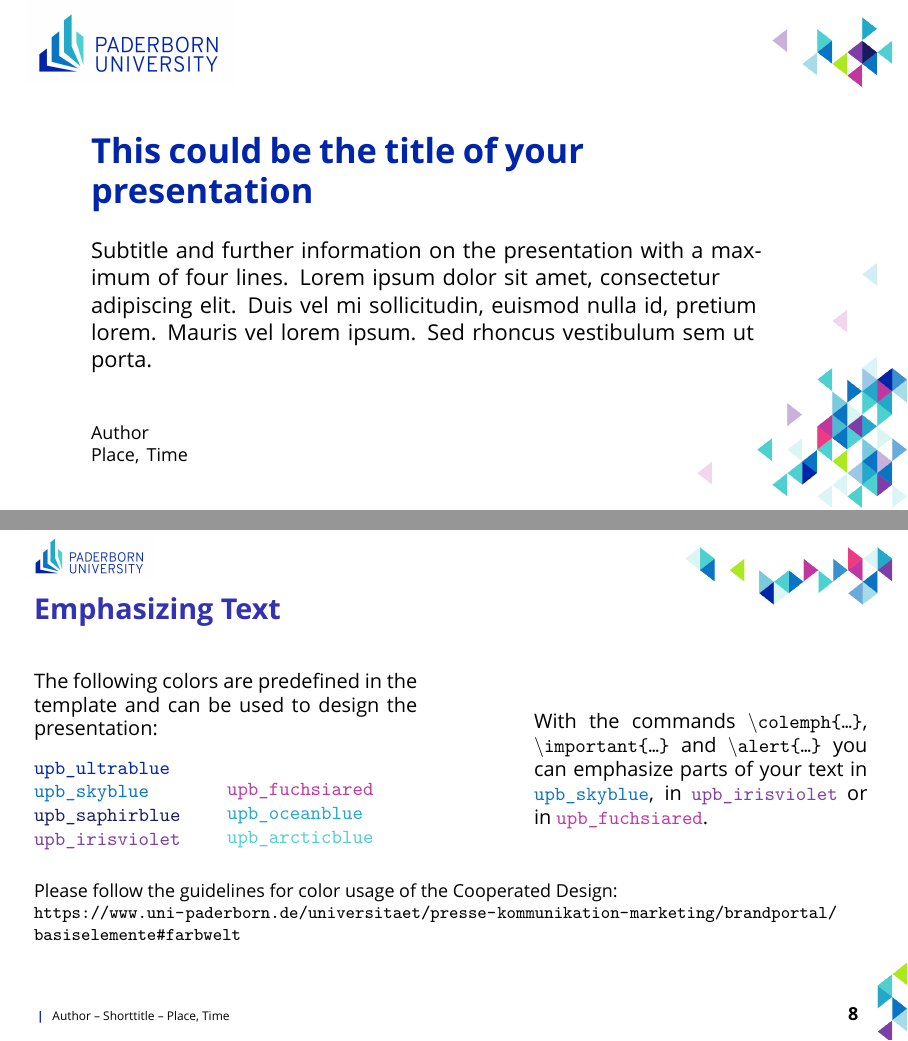
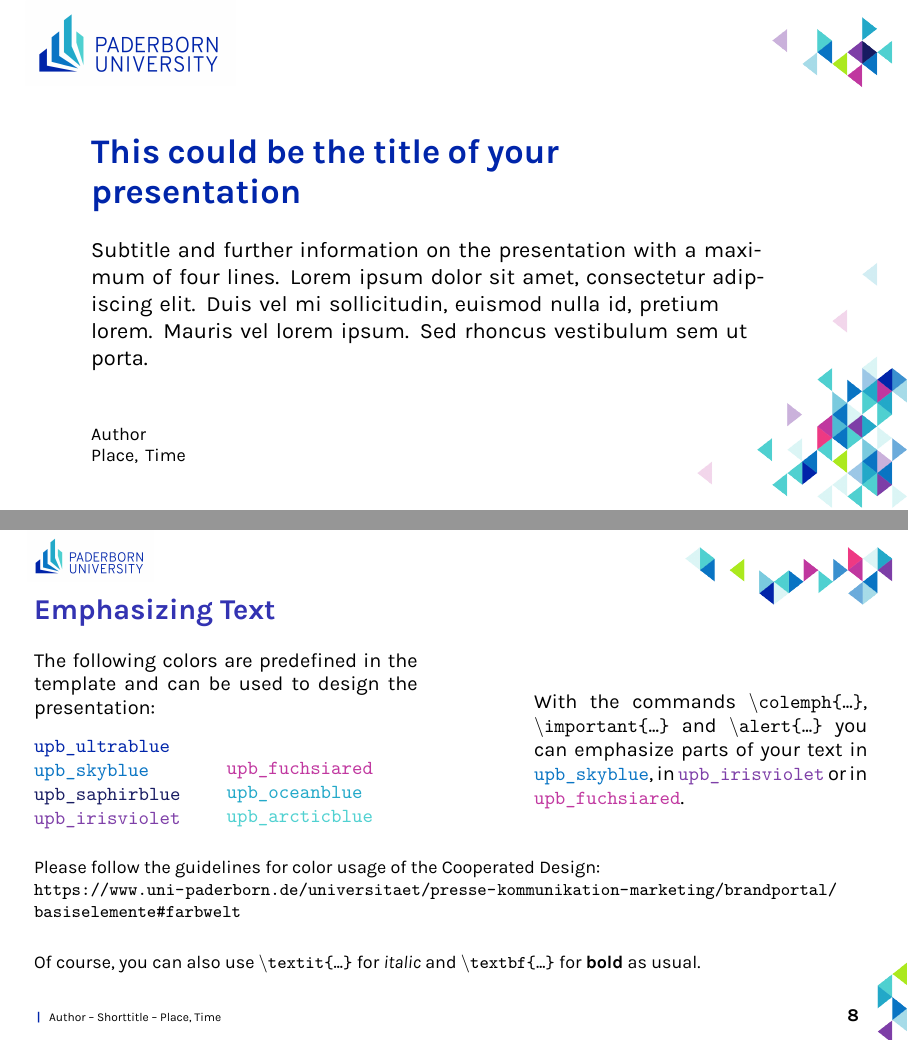
Before and after one commit to tux4ever42/UPBBeamertheme2024, LaTeX slides (upb2024_LaTeXBeamer_example.tex, which reads beamerthemeupb2024.sty): pages 1 and 8 of 10, joined at a grey line. Compiled offline with XeLaTeX; a missing font is replaced by an installed copy or a similar font.

Commit message:
Add Karla as default font. The font files required for this are contained in the repository. Alternatively, Segoe-UI can still be selected as an option.

```diff
--- a/beamerthemeupb2024.sty
+++ b/beamerthemeupb2024.sty
@@ -29,10 +29,46 @@
 
 
 % FONT
-% we use Segoe UI as the default font
+% we use Karla as the default (option: karlafont) font.
+% alternatively, segoe UI an be used (option: segoefont)
+% Segoe UI font may need to be installed:
+%     Install Segoe UI
+%        Linux: https://github.com/mrbvrz/segoe-ui-linux
+%        Mac: https://github.com/tejasraman/segoe-ui-macos
+% ).
+
 \renewcommand{\familydefault}{\sfdefault}
 \usepackage{fontspec}
+
+%default
+\setsansfont{Karla}[
+	Path=./fonts/,
+	Extension = .ttf,
+	UprightFont=*-Regular,
+  BoldFont=*-Bold,
+  ItalicFont=*-Italic,
+  BoldItalicFont=*-BoldItalic
+]
+
+% specifying the font options
+\DeclareOptionBeamer{karlafont}[true]{%
+	\setsansfont{Karla}[
+	Path=./fonts/,
+	Extension = .ttf,
+	UprightFont=*-Regular,
+  BoldFont=*-Bold,
+  ItalicFont=*-Italic,
+  BoldItalicFont=*-BoldItalic
+]
+}
+
+\DeclareOptionBeamer{segoefont}[true]{%
 \setsansfont{Segoe UI}
+}
+
+\ProcessOptionsBeamer
+
+
 
 % COLOR DEFINITION
 % defining the UPB-colors
--- a/upb2024_LaTeXBeamer_example.tex
+++ b/upb2024_LaTeXBeamer_example.tex
@@ -29,7 +26,16 @@
 \usepackage[english]{babel}
 \usepackage{blindtext}
 
+
 \usetheme[
+	% choose between the two fonts "Karla" and "Segoe UI" specified in the CD.
+	% "Karla" is included in this template, "Segoe UI" my need to be installed
+	% manually (e.g.:
+	%		Linux: https://github.com/mrbvrz/segoe-ui-linux
+	%       Mac: https://github.com/tejasraman/segoe-ui-macos
+	%)
+		karlafont,  %default
+		%segoefont,
 	% choose the language variant of the UPB logo
 		%logogerman,  %default
 		logoenglish,
@@ -102,6 +108,9 @@ The following colors are predefined in the template and can be used to design th
 \footnotesize
 Please follow the guidelines for color usage of the Cooperated Design:\\
 \url{https://www.uni-paderborn.de/universitaet/presse-kommunikation-marketing/brandportal/basiselemente\#farbwelt}
+
+\vfill
+Of course, you can also use \texttt{$\backslash$textit\{\ldots\}} for \textit{italic} and \texttt{$\backslash$textbf\{\ldots\}} for \textbf{bold} as usual.
 \end{frame}
 
 \begin{frame}{Different Types of Blocks}
```
Also changed, not shown: fonts/Karla-Bold.ttf (added), fonts/Karla-BoldItalic.ttf (added), fonts/Karla-ExtraBold.ttf (added), fonts/Karla-ExtraBoldItalic.ttf (added), fonts/Karla-ExtraLight.ttf (added), fonts/Karla-ExtraLightItalic.ttf (added), fonts/Karla-Italic.ttf (added), fonts/Karla-Light.ttf (added), fonts/Karla-LightItalic.ttf (added), fonts/Karla-Medium.ttf (added), fonts/Karla-MediumItalic.ttf (added), fonts/Karla-Regular.ttf (added), fonts/Karla-SemiBold.ttf (added), fonts/Karla-SemiBoldItalic.ttf (added), 2 more files.
